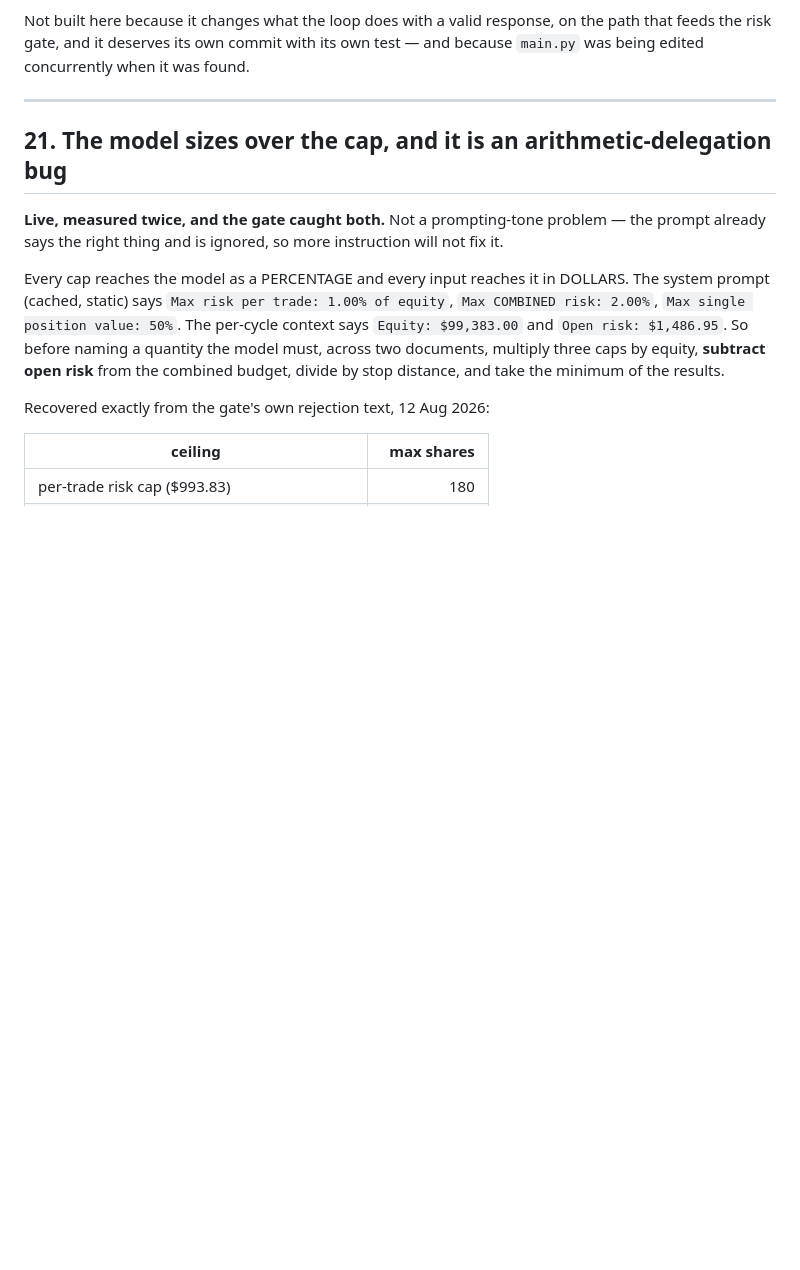
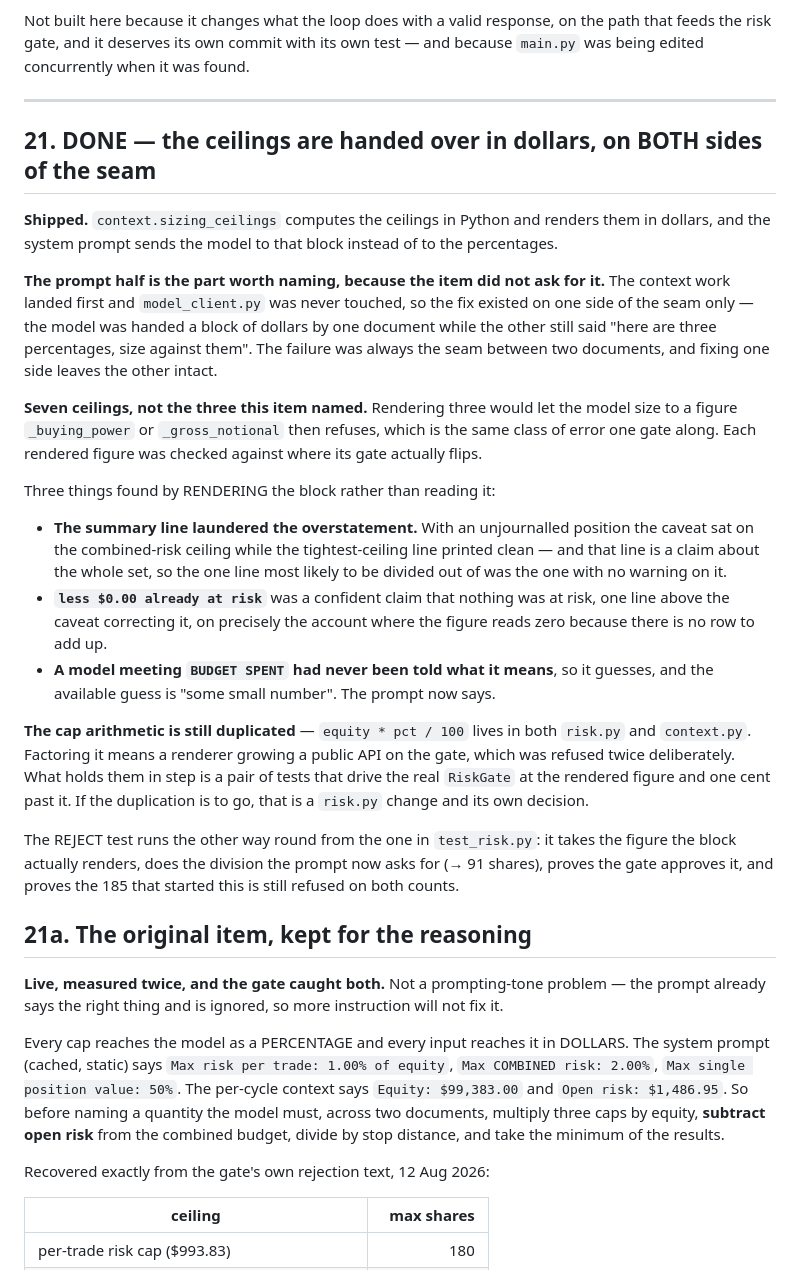
Before and after one commit to electrumnz/Electrum_Investments, a Markdown page: TODO.md, the part around the change. Drawn GitHub-style; blank space fills up the shorter version.

Commit message:
Mark item 21 done, and record what the item itself got wrong
Seven ceilings rather than the three it named -- rendering three would let
the model size to a figure buying power or gross notional then refuses. And
the item framed this as a context change when half of it is a prompt change:
the failure was the seam between two documents, and the context half had
already landed with model_client.py never touched, so one document handed
over dollars while the other still said size against these percentages.

Co-Authored-By: Claude Opus 5 <noreply@anthropic.com>
Claude-Session: https://claude.ai/code/session_01JXb2y7YcdLAsMu1ucsKxd6

```diff
--- a/TODO.md
+++ b/TODO.md
@@ -1882,7 +1882,49 @@ test — and because `main.py` was being edited concurrently when it was found.
 
 ---
 
-## 21. The model sizes over the cap, and it is an arithmetic-delegation bug
+## 21. DONE — the ceilings are handed over in dollars, on BOTH sides of the seam
+
+**Shipped.** `context.sizing_ceilings` computes the ceilings in Python and
+renders them in dollars, and the system prompt sends the model to that block
+instead of to the percentages.
+
+**The prompt half is the part worth naming, because the item did not ask for
+it.** The context work landed first and `model_client.py` was never touched, so
+the fix existed on one side of the seam only — the model was handed a block of
+dollars by one document while the other still said "here are three percentages,
+size against them". The failure was always the seam between two documents, and
+fixing one side leaves the other intact.
+
+**Seven ceilings, not the three this item named.** Rendering three would let the
+model size to a figure `_buying_power` or `_gross_notional` then refuses, which
+is the same class of error one gate along. Each rendered figure was checked
+against where its gate actually flips.
+
+Three things found by RENDERING the block rather than reading it:
+
+- **The summary line laundered the overstatement.** With an unjournalled
+  position the caveat sat on the combined-risk ceiling while the tightest-ceiling
+  line printed clean — and that line is a claim about the whole set, so the one
+  line most likely to be divided out of was the one with no warning on it.
+- **`less $0.00 already at risk`** was a confident claim that nothing was at
+  risk, one line above the caveat correcting it, on precisely the account where
+  the figure reads zero because there is no row to add up.
+- **A model meeting `BUDGET SPENT` had never been told what it means**, so it
+  guesses, and the available guess is "some small number". The prompt now says.
+
+**The cap arithmetic is still duplicated** — `equity * pct / 100` lives in both
+`risk.py` and `context.py`. Factoring it means a renderer growing a public API
+on the gate, which was refused twice deliberately. What holds them in step is a
+pair of tests that drive the real `RiskGate` at the rendered figure and one cent
+past it. If the duplication is to go, that is a `risk.py` change and its own
+decision.
+
+The REJECT test runs the other way round from the one in `test_risk.py`: it
+takes the figure the block actually renders, does the division the prompt now
+asks for (→ 91 shares), proves the gate approves it, and proves the 185 that
+started this is still refused on both counts.
+
+## 21a. The original item, kept for the reasoning
 
 **Live, measured twice, and the gate caught both.** Not a prompting-tone
 problem — the prompt already says the right thing and is ignored, so more
```
